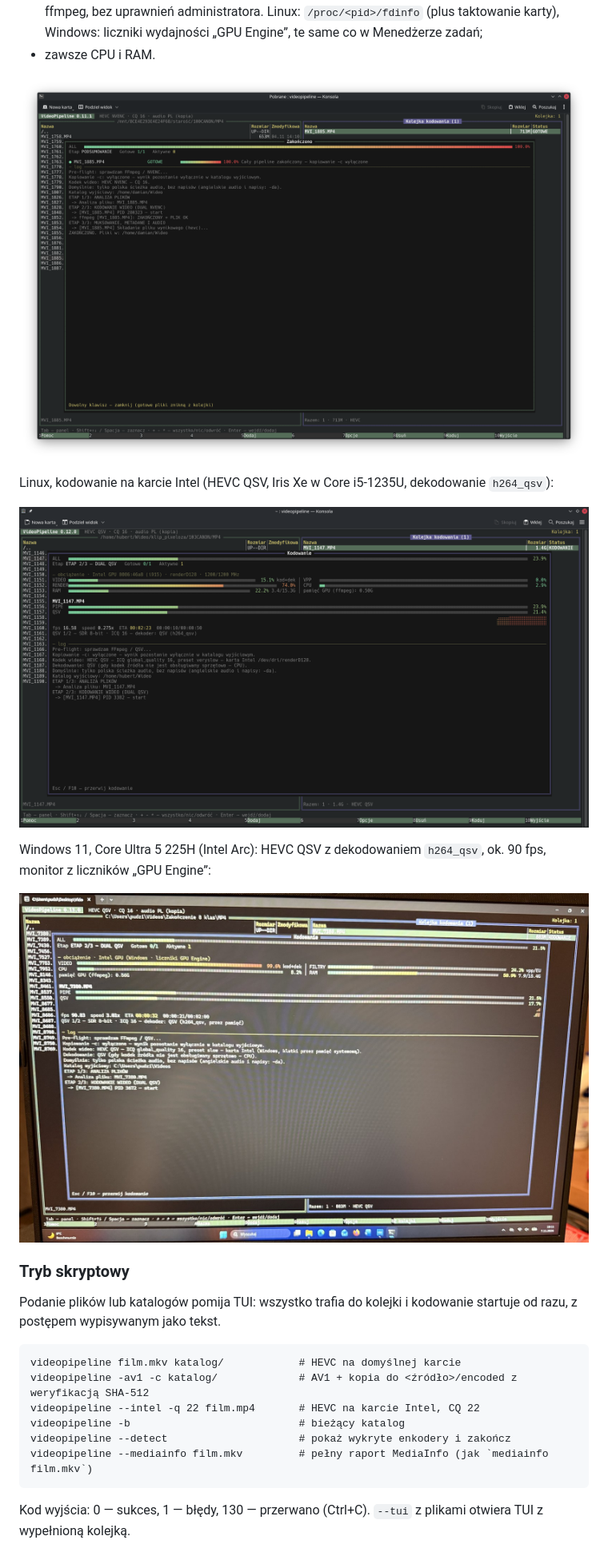
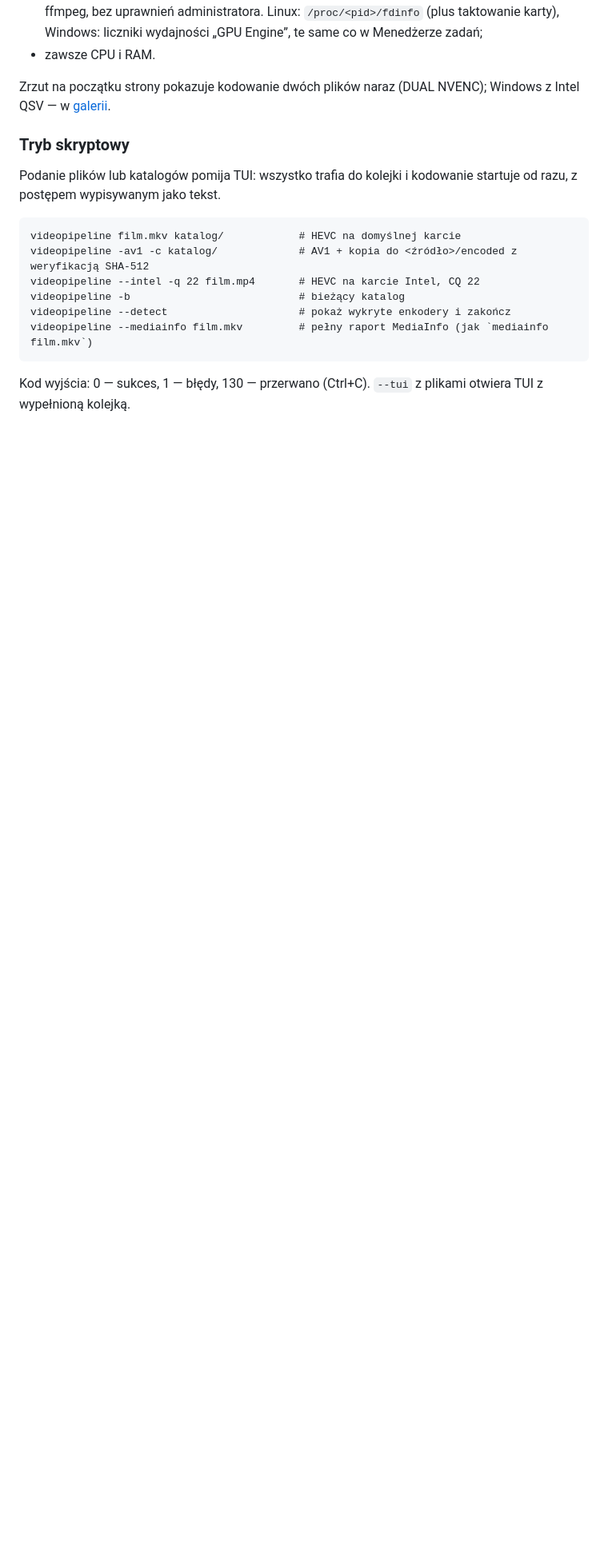
Before and after one commit to 8brzrs26ws-cloud/videopipeline, a Markdown page: README.md, the part around one of its changes. Shown at 80% size. Rendered like a GitHub page; pictures changed too: docs/screenshots/kodowanie-intel.png (deleted), docs/screenshots/kodowanie.png; blank space fills up the shorter version.

```diff
--- a/README.md
+++ b/README.md
@@ -116,16 +120,7 @@ np. `HEVC NVENC → AV1 NVENC → HEVC QSV`; pod listą widać, co wykryto. Pozo
   taktowanie karty), Windows: liczniki wydajności „GPU Engine”, te same co w Menedżerze zadań;
 - zawsze CPU i RAM.
 
-![Okno kodowania — NVIDIA NVENC](docs/screenshots/kodowanie.png)
-
-Linux, kodowanie na karcie Intel (HEVC QSV, Iris Xe w Core i5-1235U, dekodowanie `h264_qsv`):
-
-![Okno kodowania — Intel QSV](docs/screenshots/kodowanie-intel.png)
-
-Windows 11, Core Ultra 5 225H (Intel Arc): HEVC QSV z dekodowaniem `h264_qsv`, ok. 90 fps, monitor z liczników
-„GPU Engine”:
-
-![Okno kodowania — Windows, Intel QSV](docs/screenshots/kodowanie-windows-intel.jpg)
+Zrzut na początku strony pokazuje kodowanie dwóch plików naraz (DUAL NVENC); Windows z Intel QSV — w [galerii](#galeria).
 
 ### Tryb skryptowy
 
```
Also changed, not shown: other parts of README.md (+46 -4 lines), docs/screenshots/kasowanie-f6.png (added), docs/screenshots/mediainfo-f2.png (added), docs/screenshots/opcje-f7.png, docs/screenshots/panele.png.
